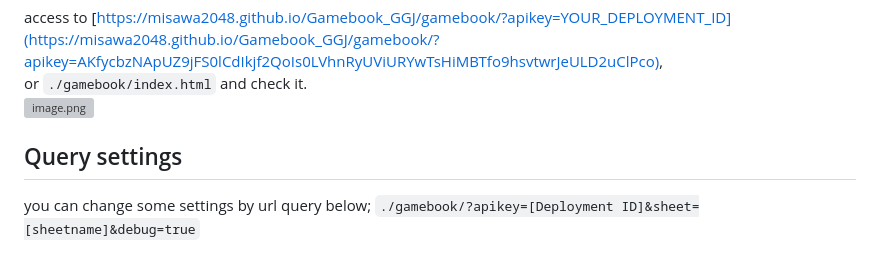
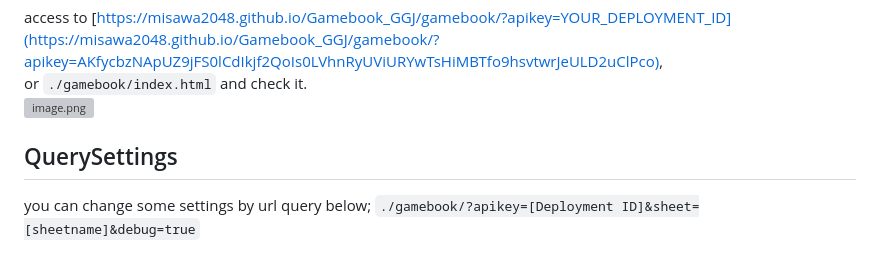
Before and after one commit to misawa2048/Gamebook_GGJ, a Markdown page: README.md, the part around the change. Rendered like a GitHub page; grey boxes are pictures that could not be loaded.

````diff
--- a/README.md
+++ b/README.md
@@ -98,7 +98,7 @@ access to [https://misawa2048.github.io/Gamebook_GGJ/gamebook/?apikey=YOUR_DEPLO
 or ```./gamebook/index.html```  and check it.
 ![image.png](https://qiita-image-store.s3.ap-northeast-1.amazonaws.com/0/59911/d46512cb-1186-fae6-3ab9-ba74d4d0fd2a.png)
 
-## Query settings
+## QuerySettings
 you can change some settings by url query below;
 ```./gamebook/?apikey=[Deployment ID]&sheet=[sheetname]&debug=true```
 
````
